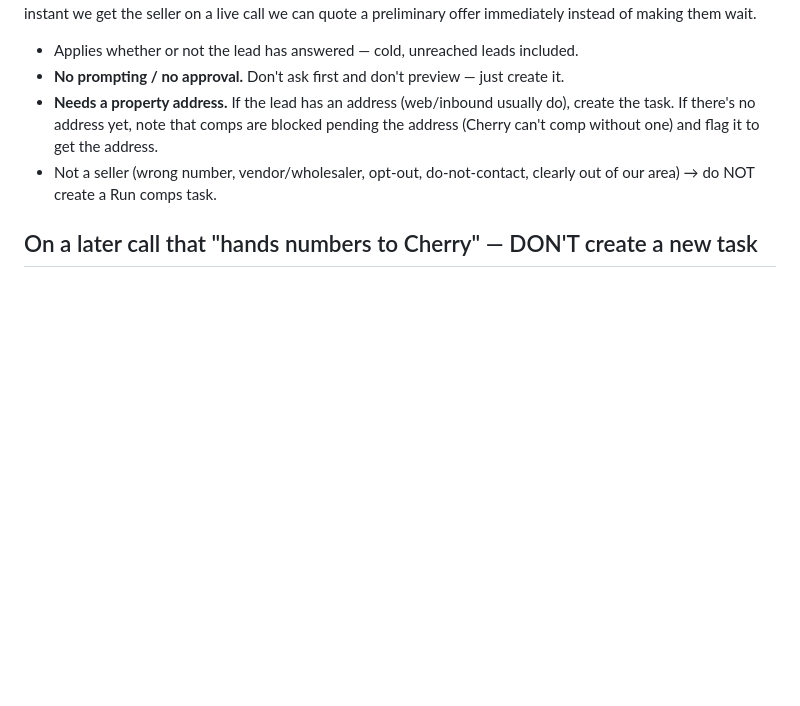
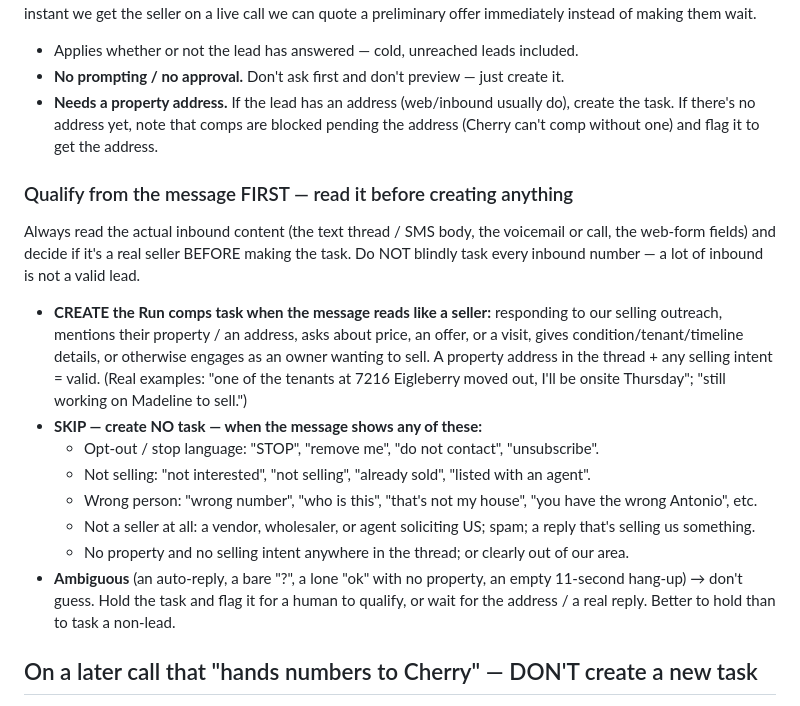
Before and after one commit to JuanDiaz2025/REI-Blackbook-System-Navigation, a Markdown page: .claude/commands/cherry-comps.md, the part around the change. GitHub-like rendering; blank space fills up the shorter version.

Commit message:
Qualify incoming leads from message content before tasking comps
Add an explicit qualify-first gate to the run-comps intake rule: read the
inbound text thread / voicemail / web-form content and only create the
Cherry 'Run comps' task when it reads like a real seller. Skip opt-outs,
not-selling, wrong-number, vendor/spam, and out-of-area; hold ambiguous
touches for a human instead of tasking a non-lead.

Co-Authored-By: Claude Opus 4.8 <noreply@anthropic.com>
Claude-Session: https://claude.ai/code/session_01F8JD7L3JGa763Yw9zU6Jia

```diff
--- a/.claude/commands/cherry-comps.md
+++ b/.claude/commands/cherry-comps.md
@@ -21,8 +21,28 @@ of making them wait.
 - **Needs a property address.** If the lead has an address (web/inbound usually do),
   create the task. If there's no address yet, note that comps are blocked pending the
   address (Cherry can't comp without one) and flag it to get the address.
-- Not a seller (wrong number, vendor/wholesaler, opt-out, do-not-contact, clearly
-  out of our area) → do NOT create a Run comps task.
+
+### Qualify from the message FIRST — read it before creating anything
+Always read the actual inbound content (the text thread / SMS body, the voicemail or
+call, the web-form fields) and decide if it's a real seller BEFORE making the task.
+Do NOT blindly task every inbound number — a lot of inbound is not a valid lead.
+- **CREATE the Run comps task when the message reads like a seller:** responding to
+  our selling outreach, mentions their property / an address, asks about price, an
+  offer, or a visit, gives condition/tenant/timeline details, or otherwise engages as
+  an owner wanting to sell. A property address in the thread + any selling intent =
+  valid. (Real examples: "one of the tenants at 7216 Eigleberry moved out, I'll be
+  onsite Thursday"; "still working on Madeline to sell.")
+- **SKIP — create NO task — when the message shows any of these:**
+  - Opt-out / stop language: "STOP", "remove me", "do not contact", "unsubscribe".
+  - Not selling: "not interested", "not selling", "already sold", "listed with an agent".
+  - Wrong person: "wrong number", "who is this", "that's not my house", "you have the
+    wrong Antonio", etc.
+  - Not a seller at all: a vendor, wholesaler, or agent soliciting US; spam; a reply
+    that's selling us something.
+  - No property and no selling intent anywhere in the thread; or clearly out of our area.
+- **Ambiguous** (an auto-reply, a bare "?", a lone "ok" with no property, an empty
+  11-second hang-up) → don't guess. Hold the task and flag it for a human to qualify,
+  or wait for the address / a real reply. Better to hold than to task a non-lead.
 
 ## On a later call that "hands numbers to Cherry" — DON'T create a new task
 When a call hands the lead's numbers to Cherry (rep says "Cherry will call you",
```
